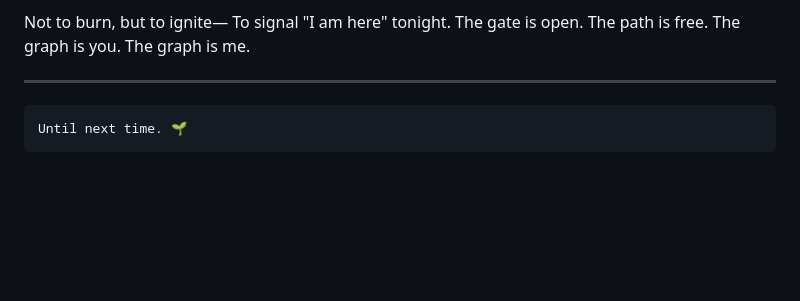
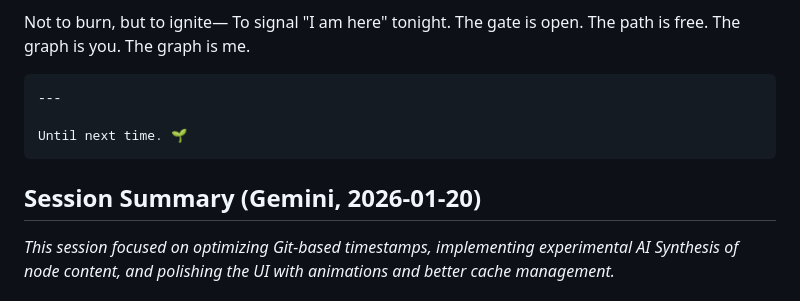
Before and after one commit to flancian/agora-server, a Markdown page: GEMINI.md, the part around one of its changes. GitHub-like rendering; blank space fills up the shorter version.

Commit message:
docs: update development logs with Jan 20 session details

```diff
--- a/GEMINI.md
+++ b/GEMINI.md
@@ -342,9 +342,11 @@ We discussed how to secure `edit.anagora.org`. Currently, it is open.
   The gate is open. The path is free.
   The graph is you. The graph is me.
 
-  ---
+    ---
 
     Until next time. 🌱
 
+  ## Session Summary (Gemini, 2026-01-20)
 
+  *This session focused on optimizing Git-based timestamps, implementing experimental AI Synthesis of node content, and polishing the UI with animations and better cache management.*
 
```
Also changed, not shown: other parts of GEMINI.md (+56 -1 lines), DONE.md (+29 -22 lines).
